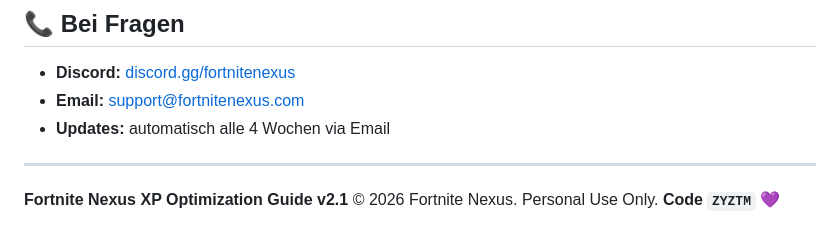
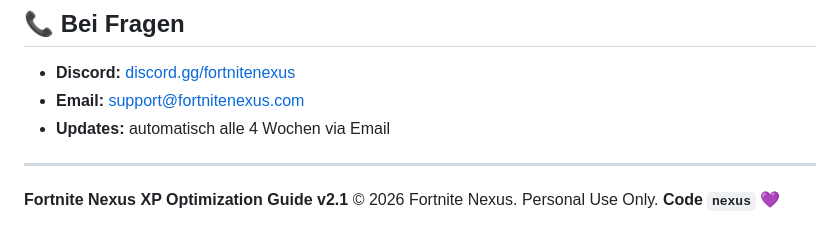
Before and after one commit to Schwerti09/Zyztm, a Markdown page: products/season-checklist/XP-Optimization-Guide.md, the part around the change. Drawn GitHub-style.

```diff
--- a/products/season-checklist/XP-Optimization-Guide.md
+++ b/products/season-checklist/XP-Optimization-Guide.md
@@ -269,4 +269,4 @@ Falls dir XP-Grind zu langweilig ist: Tournament-Modi anschauen (im Discord). Mi
 
 **Fortnite Nexus XP Optimization Guide v2.1**
 © 2026 Fortnite Nexus. Personal Use Only.
-**Code `ZYZTM` 💜**
+**Code `nexus` 💜**
```
Also changed, not shown: products/season-checklist/Secret-Missions-Map.md (+1 -1 lines), products/weekly-meta-report/Sample-Issue-001.md (+3 -3 lines).
